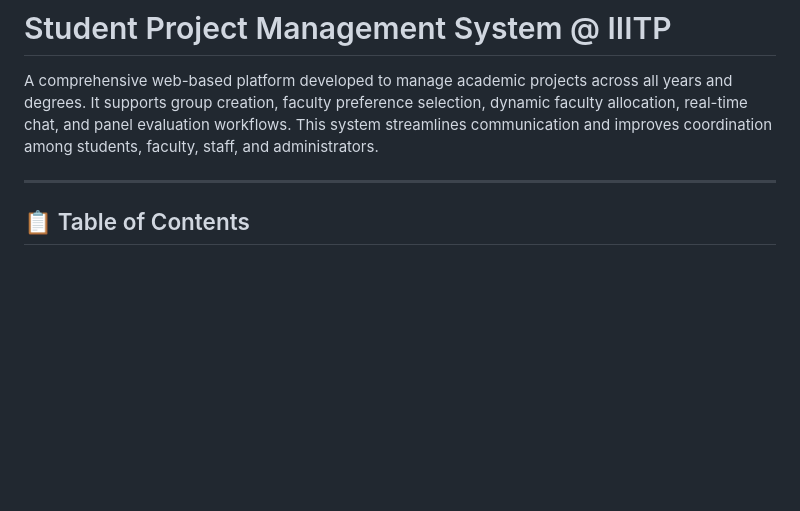
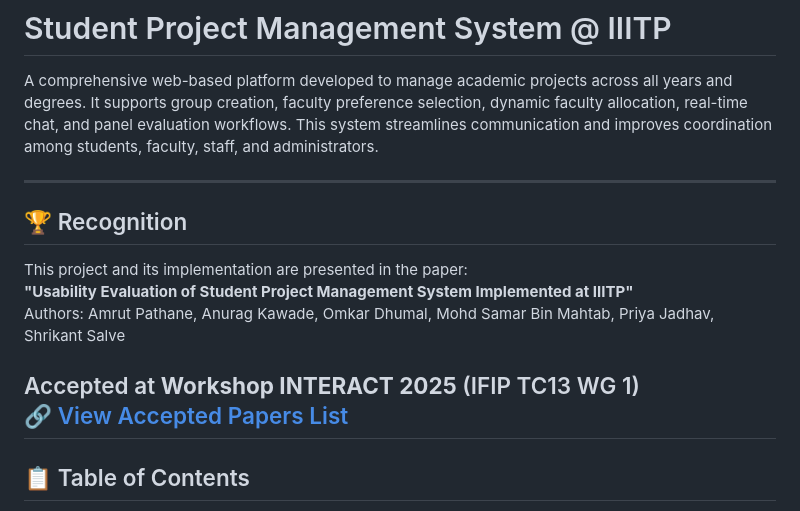
Before and after one commit to Anurag-kawade/Student-Project-Management-System, a Markdown page: README.md, the part around the change. Rendered like a GitHub page; blank space fills up the shorter version.

Commit message:
Add recognition section for INTERACT 2025 publication

```diff
--- a/README.md
+++ b/README.md
@@ -2,6 +2,15 @@
 
 A comprehensive web-based platform developed to manage academic projects across all years and degrees. It supports group creation, faculty preference selection, dynamic faculty allocation, real-time chat, and panel evaluation workflows. This system streamlines communication and improves coordination among students, faculty, staff, and administrators.
 
+---
+## 🏆 Recognition
+
+This project and its implementation are presented in the paper:
+**"Usability Evaluation of Student Project Management System Implemented at IIITP"**
+Authors: Amrut Pathane, Anurag Kawade, Omkar Dhumal, Mohd Samar Bin Mahtab, Priya Jadhav, Shrikant Salve
+
+Accepted at **Workshop INTERACT 2025** (IFIP TC13 WG 1)
+🔗 [View Accepted Papers List](https://wg1.ifip-tc13.org/activities/)
 ---
 
 ## 📋 Table of Contents
```
